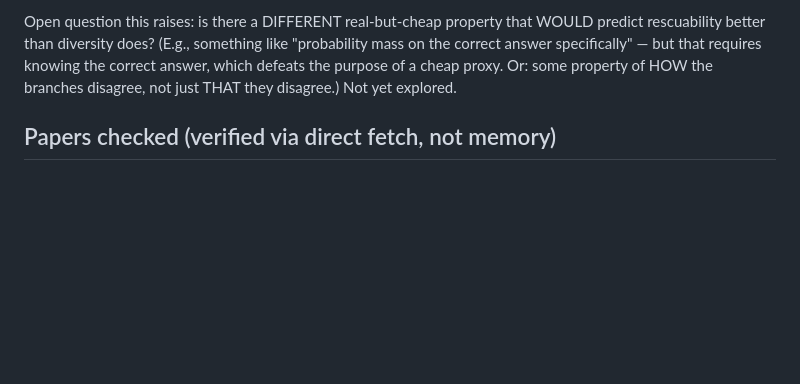
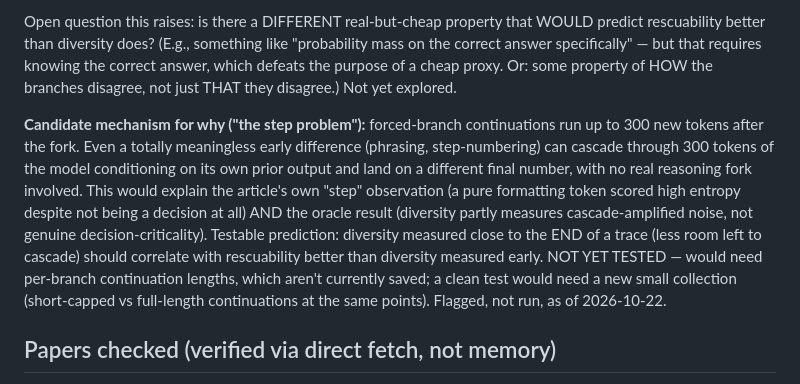
Before and after one commit to matthewbrag/uncertainty-is-not-a-compass, a Markdown page: NOTES.md, the part around the change. Rendered like a GitHub page; blank space fills up the shorter version.

Commit message:
Add cascading/butterfly-effect hypothesis for the step-token puzzle

```diff
--- a/NOTES.md
+++ b/NOTES.md
@@ -150,6 +150,21 @@ knowing the correct answer, which defeats the purpose of a cheap proxy. Or:
 some property of HOW the branches disagree, not just THAT they disagree.)
 Not yet explored.
 
+**Candidate mechanism for why ("the step problem"):** forced-branch
+continuations run up to 300 new tokens after the fork. Even a totally
+meaningless early difference (phrasing, step-numbering) can cascade through
+300 tokens of the model conditioning on its own prior output and land on a
+different final number, with no real reasoning fork involved. This would
+explain the article's own "step" observation (a pure formatting token
+scored high entropy despite not being a decision at all) AND the oracle
+result (diversity partly measures cascade-amplified noise, not genuine
+decision-criticality). Testable prediction: diversity measured close to the
+END of a trace (less room left to cascade) should correlate with
+rescuability better than diversity measured early. NOT YET TESTED — would
+need per-branch continuation lengths, which aren't currently saved; a clean
+test would need a new small collection (short-capped vs full-length
+continuations at the same points). Flagged, not run, as of 2026-10-22.
+
 ## Papers checked (verified via direct fetch, not memory)
 
 - **DRAGIN** (Su et al. 2024, arXiv:2403.10081) — real paper, real RIND
```
